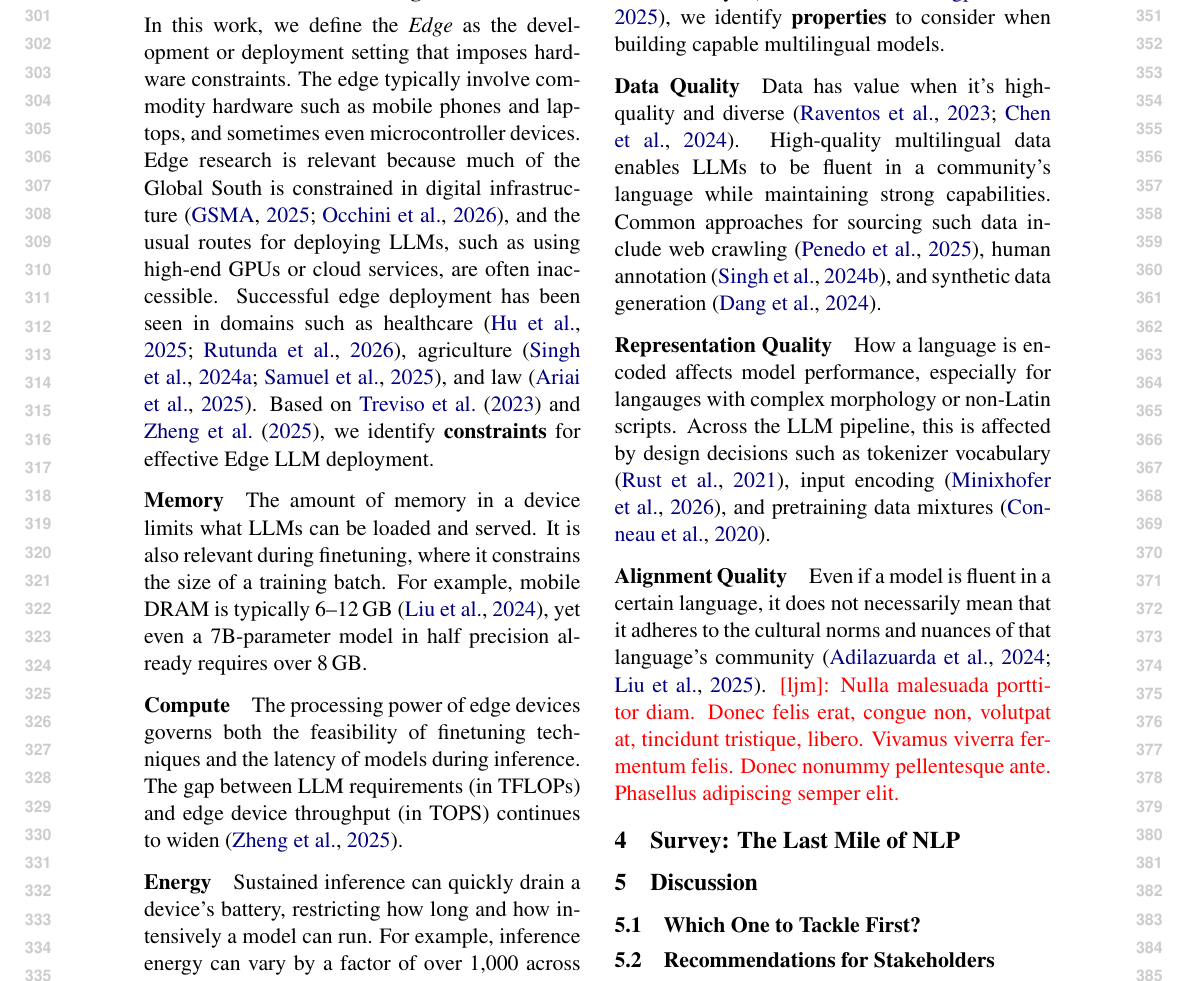
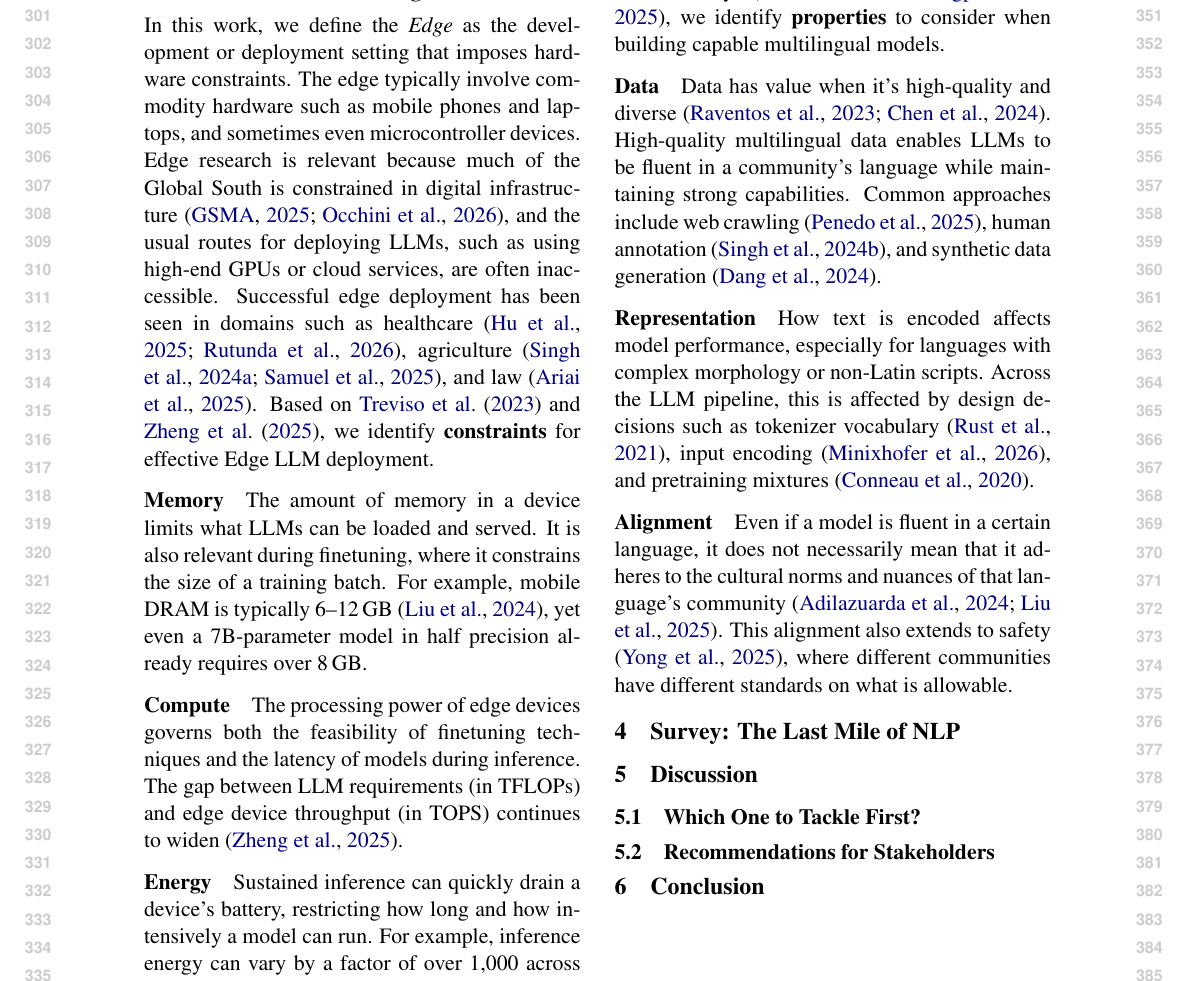
Before and after one commit to ljvmiranda921/multilinguality-at-the-edge, a LaTeX paper (tacl2021v1-template.tex): part of page 4 of 11, cut so that both start at the same text. Compiled offline with pdfLaTeX.

Commit message:
[wip] Update

```diff
--- a/tacl2021v1-template.tex
+++ b/tacl2021v1-template.tex
@@ -308,18 +308,18 @@ We define \textit{Multilinguality} as the set of methods and techniques for buil
 Addressing gaps in multilinguality is important because communities in the long tail of language support also tend to face systemic constraints in digital infrastructure and socioeconomic capability \citep{occhini2026artificialintelligencecreatingnew}, further exacerbating this divide.
 Based on recent surveys \citep{liu-etal-2025-culturally,longpre2025atlasadaptivetransferscaling}, we identify \textbf{properties} to consider when building capable multilingual models.
 
-\paragraph{Data Quality}
+\paragraph{Data}
 Data has value when it's high-quality and diverse \citep{raventos2023pretraining,chen2024diversitysyntheticdataimpact}.
 High-quality multilingual data enables LLMs to be fluent in a community's language while maintaining strong capabilities.
-Common approaches for sourcing such data include web crawling \citep{penedo2025fineweb}, human annotation \citep{singh-etal-2024-aya}, and synthetic data generation \citep{dang2024ayaexpansecombiningresearch}.
+Common approaches include web crawling \citep{penedo2025fineweb}, human annotation \citep{singh-etal-2024-aya}, and synthetic data generation \citep{dang2024ayaexpansecombiningresearch}.
 
-\paragraph{Representation Quality}
-How a language is encoded affects model performance, especially for langauges with complex morphology or non-Latin scripts.
-Across the LLM pipeline, this is affected by design decisions such as tokenizer vocabulary \citep{rust-etal-2021-good}, input encoding \citep{minixhofer2026bolmobyteifyinggenerationlanguage}, and pretraining data mixtures \citep{conneau-etal-2020-unsupervised}.
+\paragraph{Representation}
+How text is encoded affects model performance, especially for languages with complex morphology or non-Latin scripts.
+Across the LLM pipeline, this is affected by design decisions such as tokenizer vocabulary \citep{rust-etal-2021-good}, input encoding \citep{minixhofer2026bolmobyteifyinggenerationlanguage}, and pretraining mixtures \citep{conneau-etal-2020-unsupervised}.
 
-\paragraph{Alignment Quality}
+\paragraph{Alignment}
 Even if a model is fluent in a certain language, it does not necessarily mean that it adheres to the cultural norms and nuances of that language's community \citep{adilazuarda-etal-2024-towards,liu-etal-2025-culturally}.
-\ljm{\lipsum[3][1-5]}
+This alignment also extends to safety \citep{yong-etal-2025-state}, where different communities have different standards on what is allowable.
 
 % \begin{itemize}[leftmargin=3mm,topsep=0mm,itemsep=0mm]
 %   \item \textbf{Data Quality:} \ljm{talks about the amount of data for training, the quality of the text whether it has to be fluent or culturally aligned}
```
